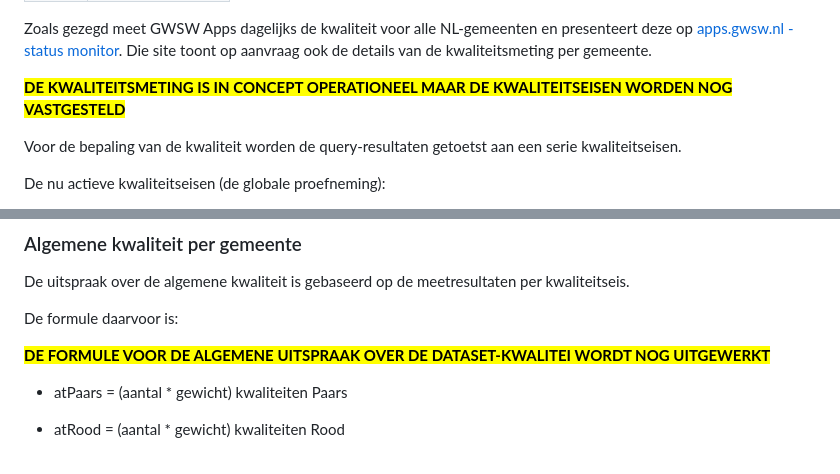
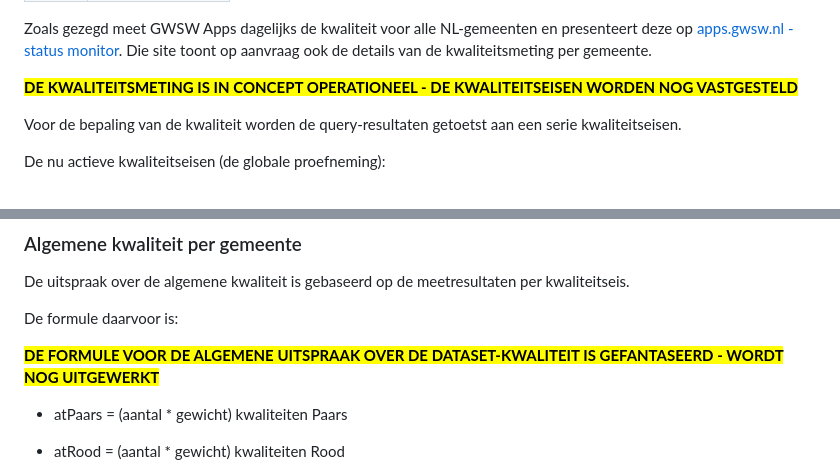
Before and after one commit to StichtingRIONED/monitor-2028, a Markdown page: main.md, 2 parts joined by grey strips. Rendered like a GitHub page.

Commit message:
Details layout

```diff
--- a/main.md
+++ b/main.md
@@ -154,7 +154,7 @@ Zoals gezegd meet GWSW Apps dagelijks de kwaliteit voor alle NL-gemeenten en pre
 Die site toont op aanvraag ook de details van de kwaliteitsmeting per gemeente.
 
 <mark><b>
-DE KWALITEITSMETING IS IN CONCEPT OPERATIONEEL MAAR DE KWALITEITSEISEN WORDEN NOG VASTGESTELD
+DE KWALITEITSMETING IS IN CONCEPT OPERATIONEEL - DE KWALITEITSEISEN WORDEN NOG VASTGESTELD
 </b></mark>
 
 Voor de bepaling van de kwaliteit worden de query-resultaten getoetst aan een serie kwaliteitseisen.
@@ -206,7 +208,7 @@ De uitspraak over de algemene kwaliteit is gebaseerd op de meetresultaten per kw
 De formule daarvoor is:
 
 <mark><b>
-DE FORMULE VOOR DE ALGEMENE UITSPRAAK OVER DE DATASET-KWALITEI WORDT NOG UITGEWERKT
+DE FORMULE VOOR DE ALGEMENE UITSPRAAK OVER DE DATASET-KWALITEIT IS GEFANTASEERD - WORDT NOG UITGEWERKT
 </b></mark>
 
 * atPaars = (aantal * gewicht) kwaliteiten Paars
```
Also changed, not shown: other parts of main.md (+3 -1 lines).
